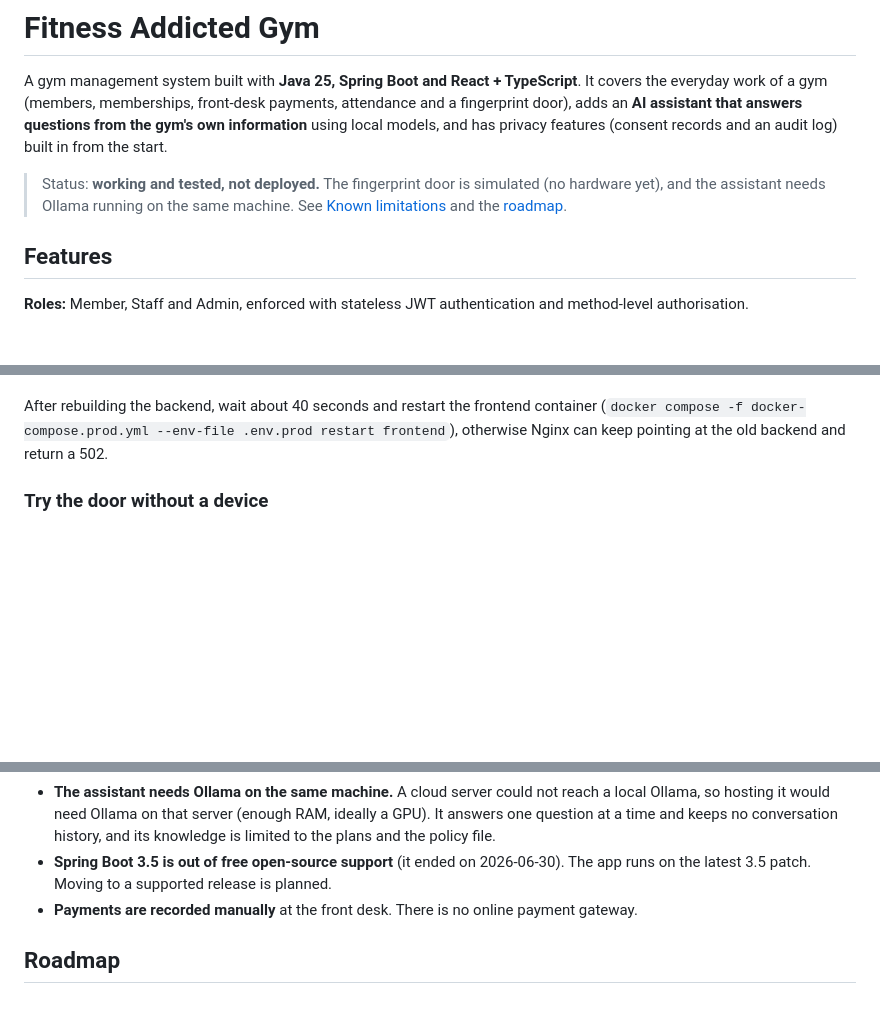
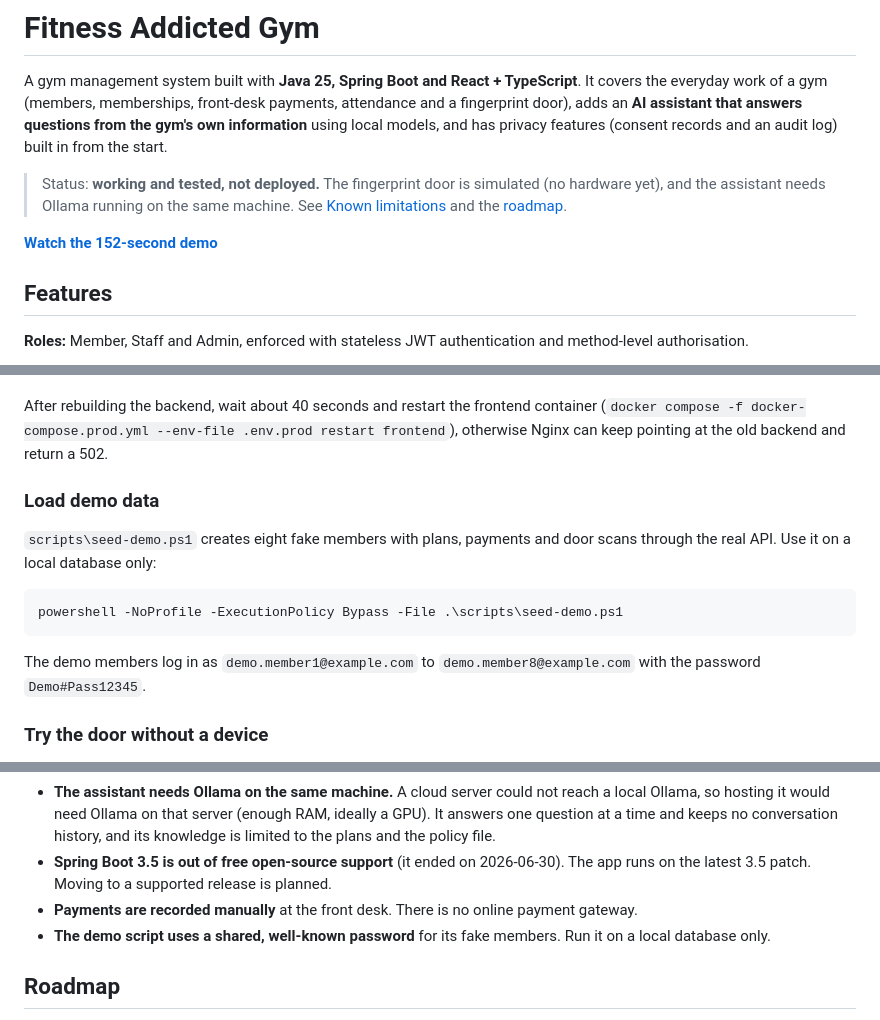
Before and after one commit to sandeshuk400/fitness-addicted-gym-rag, a Markdown page: README.md, 3 parts joined by grey strips. GitHub-like rendering; blank space fills up the shorter version.

````diff
--- a/README.md
+++ b/README.md
@@ -8,6 +8,8 @@ privacy features (consent records and an audit log) built in from the start.
 > Status: **working and tested, not deployed.** The fingerprint door is simulated (no hardware yet), and the
 > assistant needs Ollama running on the same machine. See [Known limitations](#known-limitations) and the
 > [roadmap](#roadmap).
+
+**[Watch the 152-second demo](https://youtu.be/j68S6O_3i48)**
 
 ## Features
 
@@ -117,6 +127,17 @@ Open <http://localhost>. The first admin account is created from `BOOTSTRAP_ADMI
 After rebuilding the backend, wait about 40 seconds and restart the frontend container
 (`docker compose -f docker-compose.prod.yml --env-file .env.prod restart frontend`), otherwise Nginx can keep
 pointing at the old backend and return a 502.
+
+### Load demo data
+
+`scripts\seed-demo.ps1` creates eight fake members with plans, payments and door scans through the real API.
+Use it on a local database only:
+
+```powershell
+powershell -NoProfile -ExecutionPolicy Bypass -File .\scripts\seed-demo.ps1
+```
+
+The demo members log in as `demo.member1@example.com` to `demo.member8@example.com` with the password `Demo#Pass12345`.
 
 ### Try the door without a device
 
@@ -224,6 +245,7 @@ Never commit real values. `.env.prod` is ignored by Git, and `.env.example` cont
 - **Spring Boot 3.5 is out of free open-source support** (it ended on 2026-06-30). The app runs on the latest 3.5
   patch. Moving to a supported release is planned.
 - **Payments are recorded manually** at the front desk. There is no online payment gateway.
+- **The demo script uses a shared, well-known password** for its fake members. Run it on a local database only.
 
 ## Roadmap
 
````
Also changed, not shown: other parts of README.md (+13 -2 lines), docs/screenshots/assistant.png (added), docs/screenshots/dashboard.png (added), docs/screenshots/door-log.png (added), docs/screenshots/member-detail.png (added), docs/screenshots/profile-consent.png (added), docs/screenshots/register.png (added), 1 other file.
